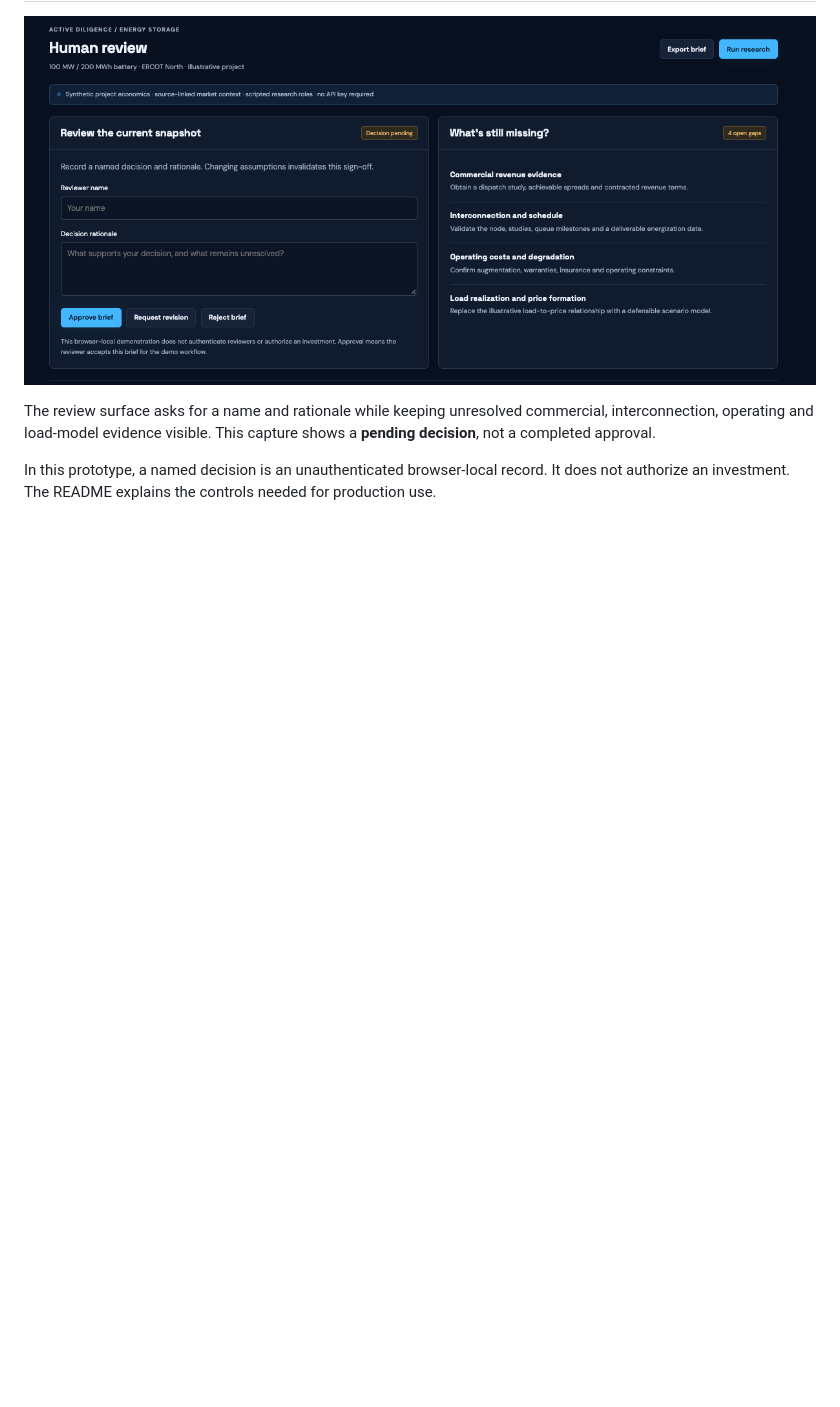
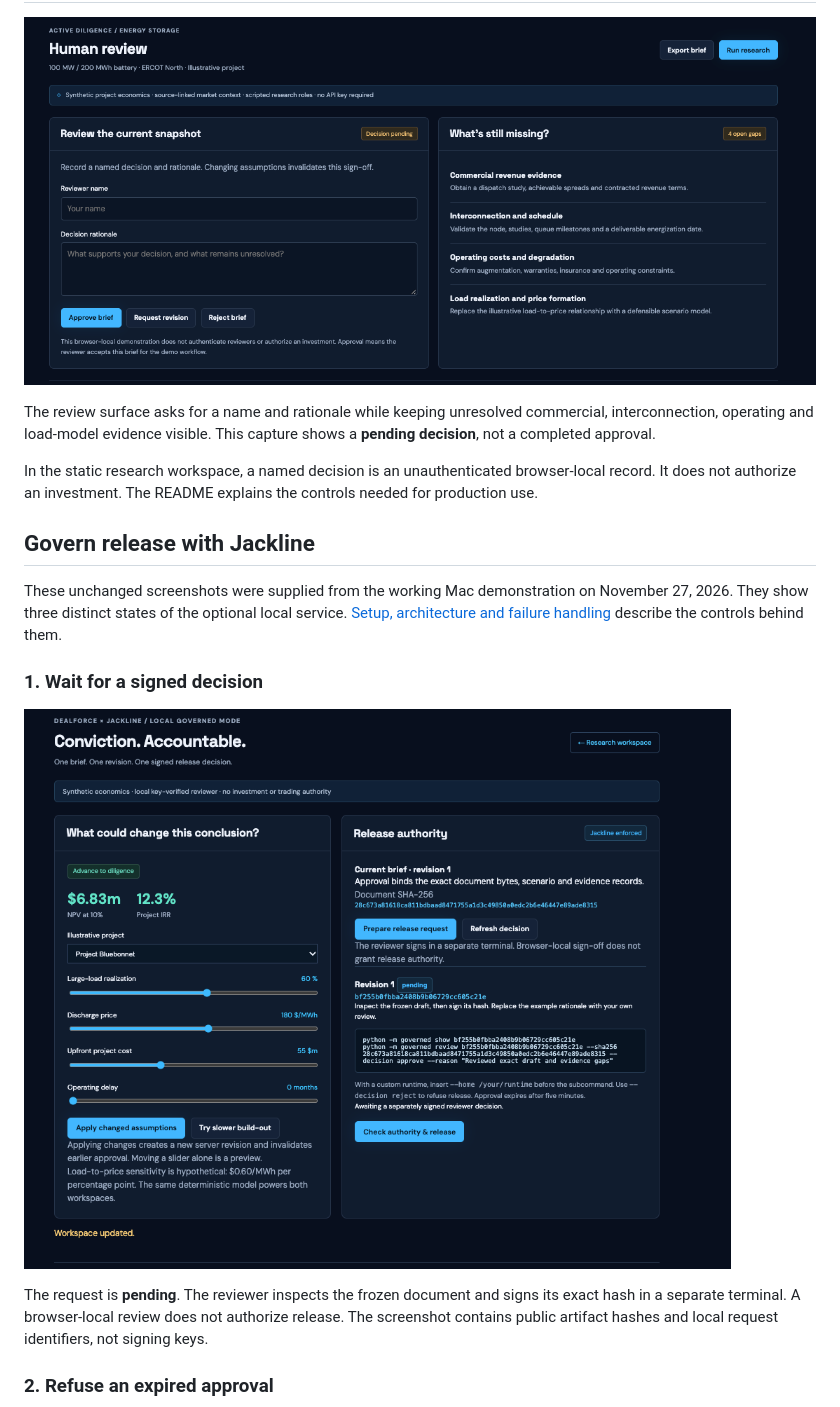
Before and after one commit to TAM-DS/DEALForce, a Markdown page: docs/visual-walkthrough.md, the part around one of its changes. GitHub-like rendering; pictures changed too: docs/images/jackline-release-pending.png (added); blank space fills up the shorter version.

```diff
--- a/docs/visual-walkthrough.md
+++ b/docs/visual-walkthrough.md
@@ -68,4 +68,18 @@ The demo's “original page is not archived” label refers to its runtime evide
 
 The review surface asks for a name and rationale while keeping unresolved commercial, interconnection, operating and load-model evidence visible. This capture shows a **pending decision**, not a completed approval.
 
-In this prototype, a named decision is an unauthenticated browser-local record. It does not authorize an investment. The README explains the controls needed for production use.
+In the static research workspace, a named decision is an unauthenticated browser-local record. It does not authorize an investment. The README explains the controls needed for production use.
+
+
+## Govern release with Jackline
+
+These unchanged screenshots were supplied from the working Mac demonstration on November 27, 2026. They show three distinct states of the optional local service. [Setup, architecture and failure handling](governed-release.md) describe the controls behind them.
+
+### 1. Wait for a signed decision
+
+![Revision 1 release request pending, with exact-document SHA-256, separate reviewer commands and a check-authority control](images/jackline-release-pending.png)
+
+The request is **pending**. The reviewer inspects the frozen document and signs its exact hash in a separate terminal. A browser-local review does not authorize release. The screenshot contains public artifact hashes and local request identifiers, not signing keys.
+
+### 2. Refuse an expired approval
+
```
Also changed, not shown: other parts of docs/visual-walkthrough.md (+14 -1 lines), README.md (+4 -0 lines), docs/governed-release.md (+2 -0 lines), docs/images/jackline-expired-release-denied.png (added), docs/images/jackline-released-revision.png (added).
